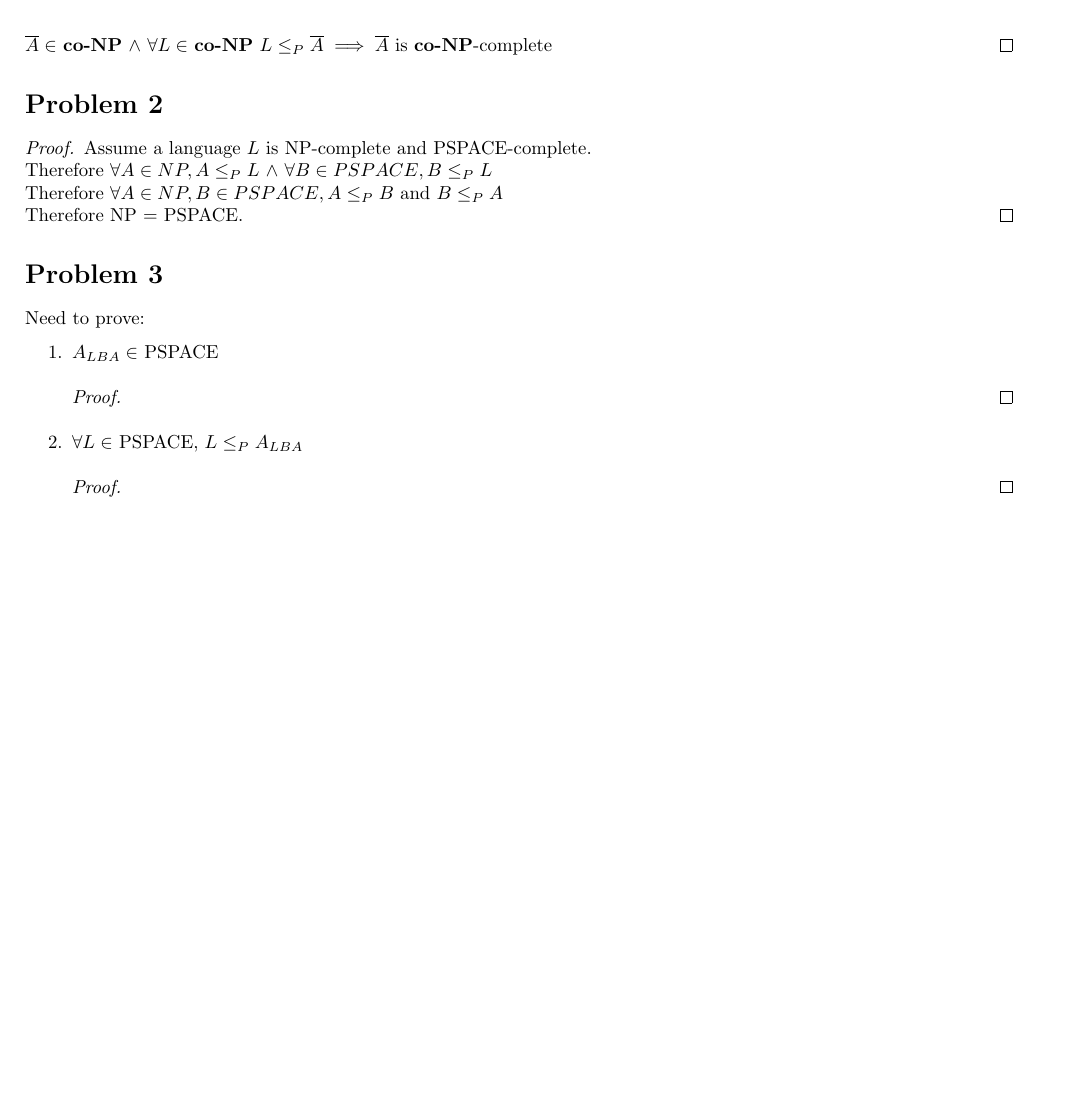
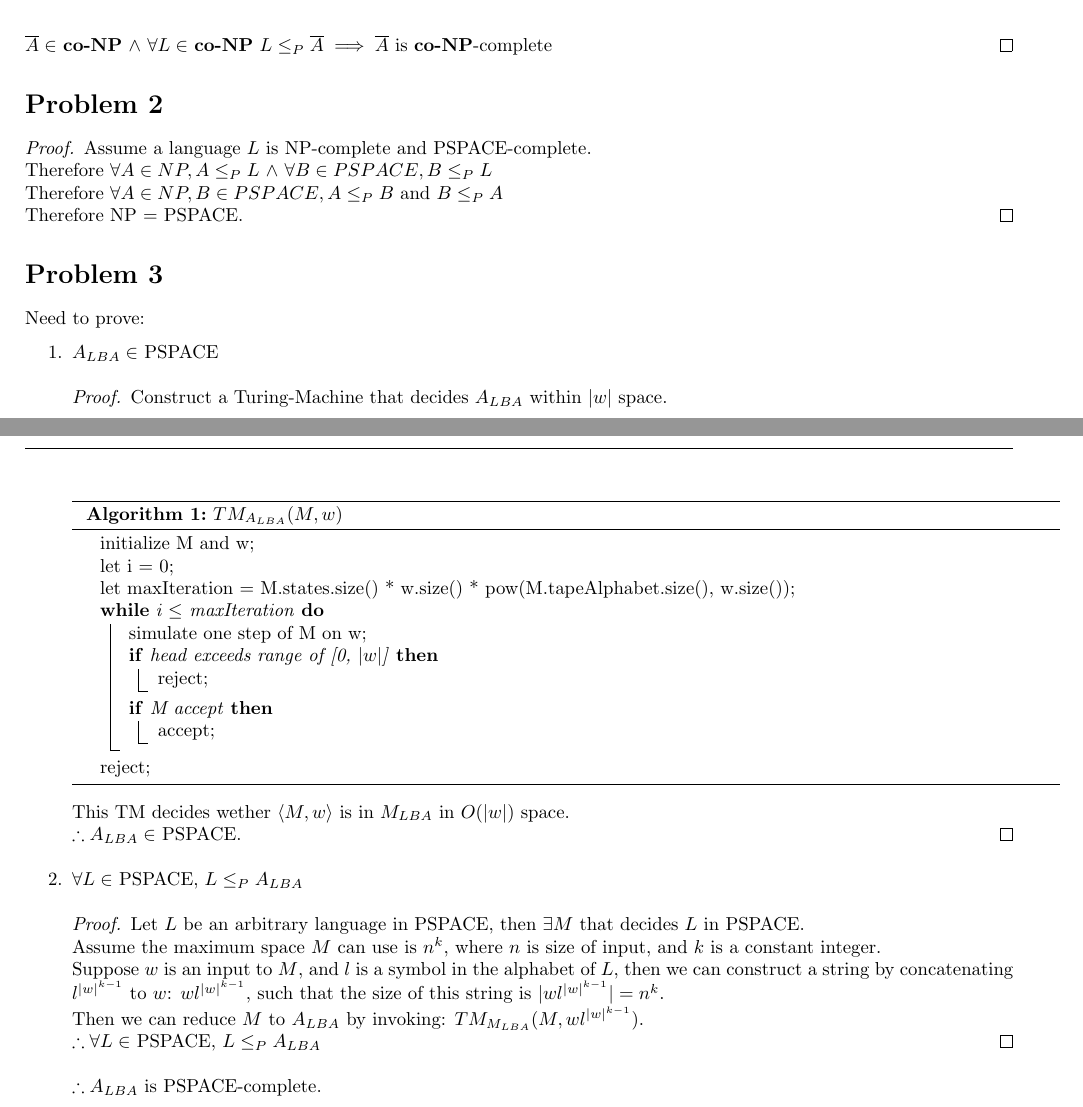
Before and after one commit to TheDumbAsian/EECS343, a LaTeX problem sheet (10/hw10.tex): part of the page before the commit and two parts of pages 1 and 2 of 2 after it, the two joined at a grey line, cut so that both start at the same text, the shorter picture padded with empty space. Compiled offline with pdfLaTeX.

Commit message:
added hw10 problem 3

```diff
--- a/10/hw10.tex
+++ b/10/hw10.tex
@@ -78,10 +78,35 @@ Need to prove: $\overline{A} \in$ \textbf{co-NP} $\land \forall L \in$ \textbf{c
 Need to prove:
 \begin{enumerate}
     \item $A_{LBA} \in$ PSPACE \begin{proof}
-
+        Construct a Turing-Machine that decides $A_{LBA}$ within $|w|$ space.\\
+        \begin{algorithm}[H]
+            \caption{$TM_{A_{LBA}}(M, w)$}
+            initialize M and w\;
+            let i = 0\;
+            let maxIteration = M.states.size() * w.size() * pow(M.tapeAlphabet.size(), w.size())\;
+            \While {i $\le$ maxIteration}{
+                simulate one step of M on w\;
+                \If {head exceeds range of [0, $|w|$]}{
+                    reject\;
+                }
+                \If{M accept}{
+                    accept\;
+                }
+            }
+            reject\;
+        \end{algorithm}
+        This TM decides wether $\langle M, w \rangle$ is in $M_{LBA}$ in $O(|w|)$ space.\\
+        $\therefore A_{LBA} \in$ PSPACE.
     \end{proof}
     \item $\forall L \in$ PSPACE, $L\leq_P A_{LBA}$ \begin{proof}
+        Let $L$ be an arbitrary language in PSPACE, then $\exists M$ that decides $L$ in PSPACE.\\
+        Assume the maximum space $M$ can use is $n^k$, where $n$ is size of input, and $k$ is a constant integer.\\
+        Suppose $w$ is an input to $M$, and $l$ is a symbol in the alphabet of $L$, then we can construct a string by
+        concatenating $l^{|w|^{k-1}}$ to $w$: $wl^{|w|^{k-1}}$, such that the size of this string is $|wl^{|w|^{k-1}}|=n^k$.\\
+        Then we can reduce $M$ to $A_{LBA}$ by invoking: $TM_{M_{LBA}}(M, wl^{|w|^{k-1}})$.\\
+        $\therefore \forall L \in$ PSPACE, $L\leq_P A_{LBA}$
+    \end{proof}
 
-    \end{proof}
+    $\therefore A_{LBA}$ is PSPACE-complete.
 \end{enumerate}
 \end{document}
```
Also changed, not shown: 10/hw10.pdf.
